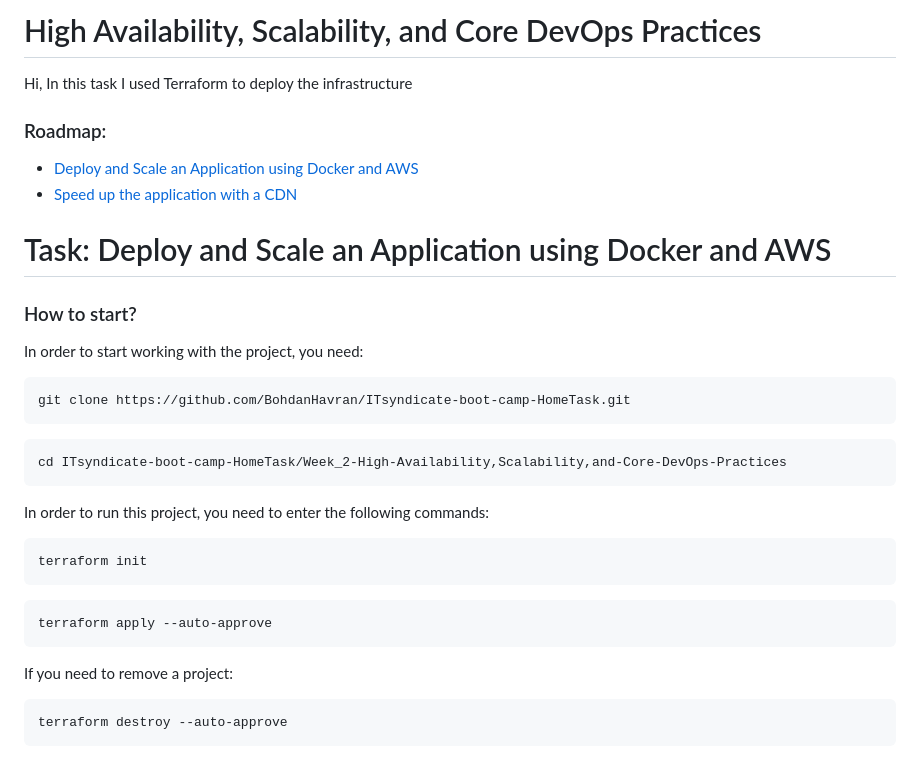
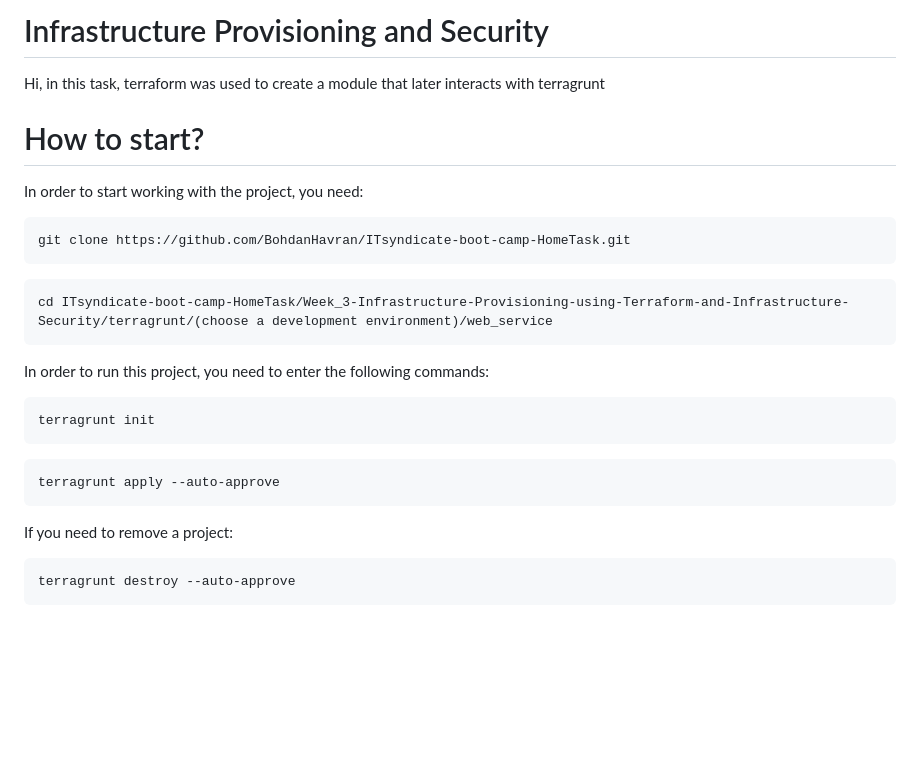
Before and after one commit to BohdanHavran/ITsyndicate-boot-camp-HomeTask, a Markdown page: Week_3-Infrastructure-Provisioning-using-Terraform-and-Infrastructure-Security/README.md, the part around one of its changes. Drawn GitHub-style; blank space fills up the shorter version.

````diff
--- a/Week_3-Infrastructure-Provisioning-using-Terraform-and-Infrastructure-Security/README.md
+++ b/Week_3-Infrastructure-Provisioning-using-Terraform-and-Infrastructure-Security/README.md
@@ -1,31 +1,24 @@
-# High Availability, Scalability, and Core DevOps Practices
+# Infrastructure Provisioning and Security
 
-Hi, In this task I used Terraform to deploy the infrastructure
+Hi, in this task, terraform was used to create a module that later interacts with terragrunt
 
-<h3>Roadmap:</h3>
-
-- [Deploy and Scale an Application using Docker and AWS](#task1)
-- [Speed up the application with a CDN](#task2)
-
-# <a name="task1">Task: Deploy and Scale an Application using Docker and AWS</a>
-
-### How to start?
+# How to start?
 
 In order to start working with the project, you need:
 ```
 git clone https://github.com/BohdanHavran/ITsyndicate-boot-camp-HomeTask.git
 ```
 ```
-cd ITsyndicate-boot-camp-HomeTask/Week_2-High-Availability,Scalability,and-Core-DevOps-Practices
+cd ITsyndicate-boot-camp-HomeTask/Week_3-Infrastructure-Provisioning-using-Terraform-and-Infrastructure-Security/terragrunt/(choose a development environment)/web_service
 ```
 In order to run this project, you need to enter the following commands:
 ```
-terraform init
+terragrunt init
 ```
 ```
-terraform apply --auto-approve
+terragrunt apply --auto-approve
 ```
 If you need to remove a project:
 ```
-terraform destroy --auto-approve
+terragrunt destroy --auto-approve
 ```
````
Also changed, not shown: other parts of Week_3-Infrastructure-Provisioning-using-Terraform-and-Infrastructure-Security/README.md (+69 -55 lines).
